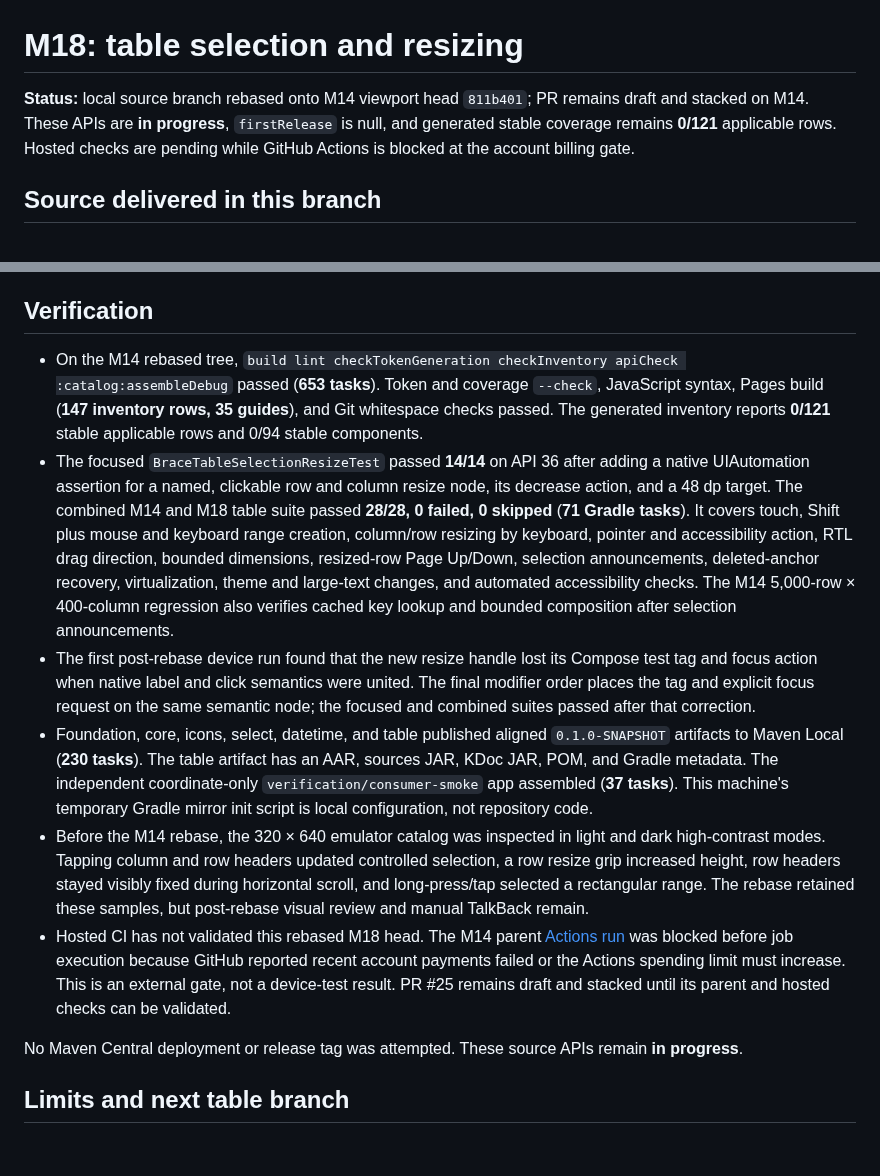
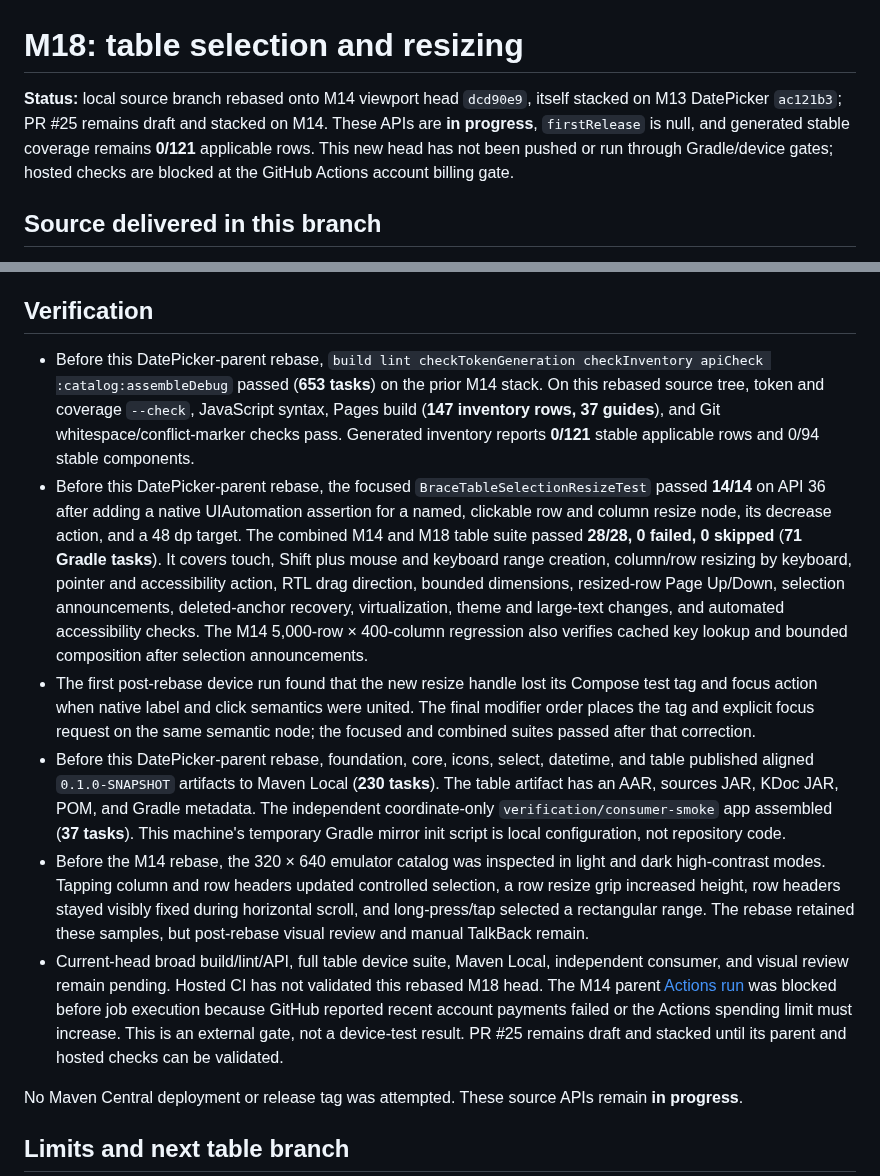
Before and after one commit to joelromanpr/brace-android, a Markdown page: docs/milestones/m18-table-selection-resize.md, 2 parts joined by grey strips. GitHub-like rendering; blank space fills up the shorter version.

Commit message:
docs(table): record M18 DatePicker-parent restack

```diff
--- a/docs/milestones/m18-table-selection-resize.md
+++ b/docs/milestones/m18-table-selection-resize.md
@@ -1,6 +1,6 @@
 # M18: table selection and resizing
 
-**Status:** local source branch rebased onto M14 viewport head `811b401`; PR remains draft and stacked on M14. These APIs are **in progress**, `firstRelease` is null, and generated stable coverage remains **0/121** applicable rows. Hosted checks are pending while GitHub Actions is blocked at the account billing gate.
+**Status:** local source branch rebased onto M14 viewport head `dcd90e9`, itself stacked on M13 DatePicker `ac121b3`; PR #25 remains draft and stacked on M14. These APIs are **in progress**, `firstRelease` is null, and generated stable coverage remains **0/121** applicable rows. This new head has not been pushed or run through Gradle/device gates; hosted checks are blocked at the GitHub Actions account billing gate.
 
 ## Source delivered in this branch
 
@@ -11,12 +11,12 @@
 
 ## Verification
 
-- On the M14 rebased tree, `build lint checkTokenGeneration checkInventory apiCheck :catalog:assembleDebug` passed (**653 tasks**). Token and coverage `--check`, JavaScript syntax, Pages build (**147 inventory rows, 35 guides**), and Git whitespace checks passed. The generated inventory reports **0/121** stable applicable rows and 0/94 stable components.
-- The focused `BraceTableSelectionResizeTest` passed **14/14** on API 36 after adding a native UIAutomation assertion for a named, clickable row and column resize node, its decrease action, and a 48 dp target. The combined M14 and M18 table suite passed **28/28, 0 failed, 0 skipped** (**71 Gradle tasks**). It covers touch, Shift plus mouse and keyboard range creation, column/row resizing by keyboard, pointer and accessibility action, RTL drag direction, bounded dimensions, resized-row Page Up/Down, selection announcements, deleted-anchor recovery, virtualization, theme and large-text changes, and automated accessibility checks. The M14 5,000-row × 400-column regression also verifies cached key lookup and bounded composition after selection announcements.
+- Before this DatePicker-parent rebase, `build lint checkTokenGeneration checkInventory apiCheck :catalog:assembleDebug` passed (**653 tasks**) on the prior M14 stack. On this rebased source tree, token and coverage `--check`, JavaScript syntax, Pages build (**147 inventory rows, 37 guides**), and Git whitespace/conflict-marker checks pass. Generated inventory reports **0/121** stable applicable rows and 0/94 stable components.
+- Before this DatePicker-parent rebase, the focused `BraceTableSelectionResizeTest` passed **14/14** on API 36 after adding a native UIAutomation assertion for a named, clickable row and column resize node, its decrease action, and a 48 dp target. The combined M14 and M18 table suite passed **28/28, 0 failed, 0 skipped** (**71 Gradle tasks**). It covers touch, Shift plus mouse and keyboard range creation, column/row resizing by keyboard, pointer and accessibility action, RTL drag direction, bounded dimensions, resized-row Page Up/Down, selection announcements, deleted-anchor recovery, virtualization, theme and large-text changes, and automated accessibility checks. The M14 5,000-row × 400-column regression also verifies cached key lookup and bounded composition after selection announcements.
 - The first post-rebase device run found that the new resize handle lost its Compose test tag and focus action when native label and click semantics were united. The final modifier order places the tag and explicit focus request on the same semantic node; the focused and combined suites passed after that correction.
-- Foundation, core, icons, select, datetime, and table published aligned `0.1.0-SNAPSHOT` artifacts to Maven Local (**230 tasks**). The table artifact has an AAR, sources JAR, KDoc JAR, POM, and Gradle metadata. The independent coordinate-only `verification/consumer-smoke` app assembled (**37 tasks**). This machine's temporary Gradle mirror init script is local configuration, not repository code.
+- Before this DatePicker-parent rebase, foundation, core, icons, select, datetime, and table published aligned `0.1.0-SNAPSHOT` artifacts to Maven Local (**230 tasks**). The table artifact has an AAR, sources JAR, KDoc JAR, POM, and Gradle metadata. The independent coordinate-only `verification/consumer-smoke` app assembled (**37 tasks**). This machine's temporary Gradle mirror init script is local configuration, not repository code.
 - Before the M14 rebase, the 320 × 640 emulator catalog was inspected in light and dark high-contrast modes. Tapping column and row headers updated controlled selection, a row resize grip increased height, row headers stayed visibly fixed during horizontal scroll, and long-press/tap selected a rectangular range. The rebase retained these samples, but post-rebase visual review and manual TalkBack remain.
-- Hosted CI has not validated this rebased M18 head. The M14 parent [Actions run](https://github.com/joelromanpr/brace-android/actions/runs/36247229045) was blocked before job execution because GitHub reported recent account payments failed or the Actions spending limit must increase. This is an external gate, not a device-test result. PR #25 remains draft and stacked until its parent and hosted checks can be validated.
+- Current-head broad build/lint/API, full table device suite, Maven Local, independent consumer, and visual review remain pending. Hosted CI has not validated this rebased M18 head. The M14 parent [Actions run](https://github.com/joelromanpr/brace-android/actions/runs/36247229045) was blocked before job execution because GitHub reported recent account payments failed or the Actions spending limit must increase. This is an external gate, not a device-test result. PR #25 remains draft and stacked until its parent and hosted checks can be validated.
 
 No Maven Central deployment or release tag was attempted. These source APIs remain **in progress**.
 
```
